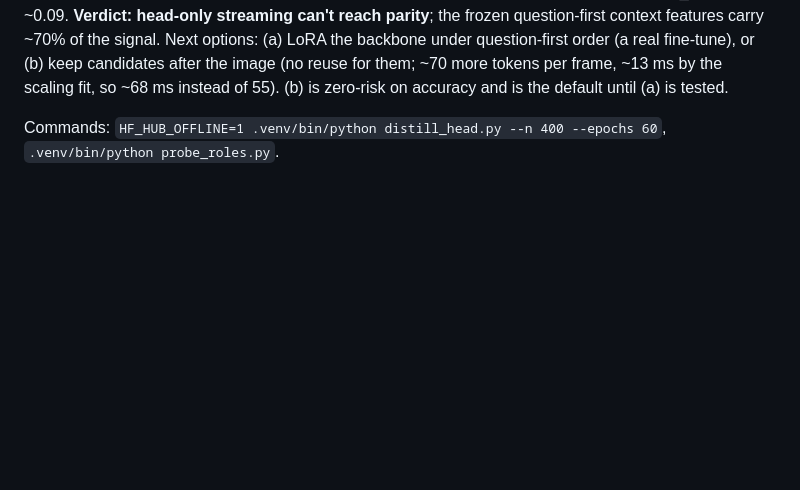
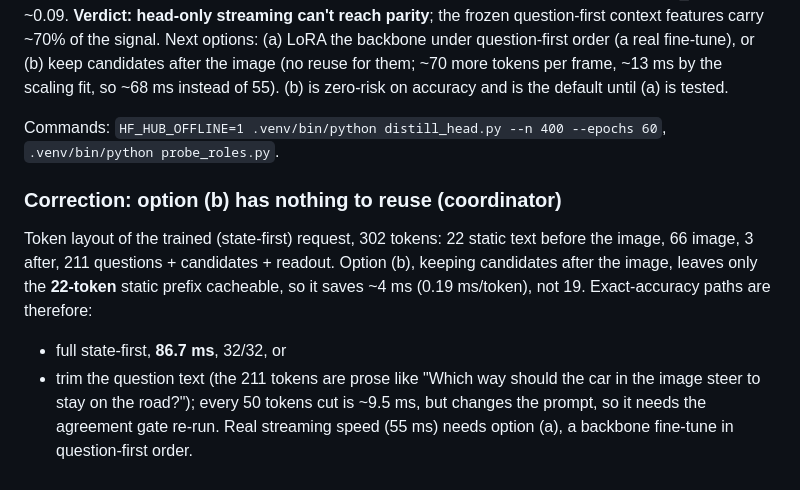
Before and after one commit to ptlnextdoor/reflex, a Markdown page: bench/infer/RESULTS.md, the part around the change. Drawn GitHub-style; blank space fills up the shorter version.

Commit message:
Correct option (b): only 22 static tokens precede the image, so it saves ~4 ms

```diff
--- a/bench/infer/RESULTS.md
+++ b/bench/infer/RESULTS.md
@@ -310,3 +310,15 @@ accuracy and is the default until (a) is tested.
 
 Commands: `HF_HUB_OFFLINE=1 .venv/bin/python distill_head.py --n 400 --epochs 60`,
 `.venv/bin/python probe_roles.py`.
+
+### Correction: option (b) has nothing to reuse (coordinator)
+
+Token layout of the trained (state-first) request, 302 tokens: 22 static text before
+the image, 66 image, 3 after, 211 questions + candidates + readout. Option (b), keeping
+candidates after the image, leaves only the **22-token** static prefix cacheable, so it
+saves ~4 ms (0.19 ms/token), not 19. Exact-accuracy paths are therefore:
+- full state-first, **86.7 ms**, 32/32, or
+- trim the question text (the 211 tokens are prose like "Which way should the car in
+  the image steer to stay on the road?"); every 50 tokens cut is ~9.5 ms, but changes
+  the prompt, so it needs the agreement gate re-run.
+Real streaming speed (55 ms) needs option (a), a backbone fine-tune in question-first order.
```
